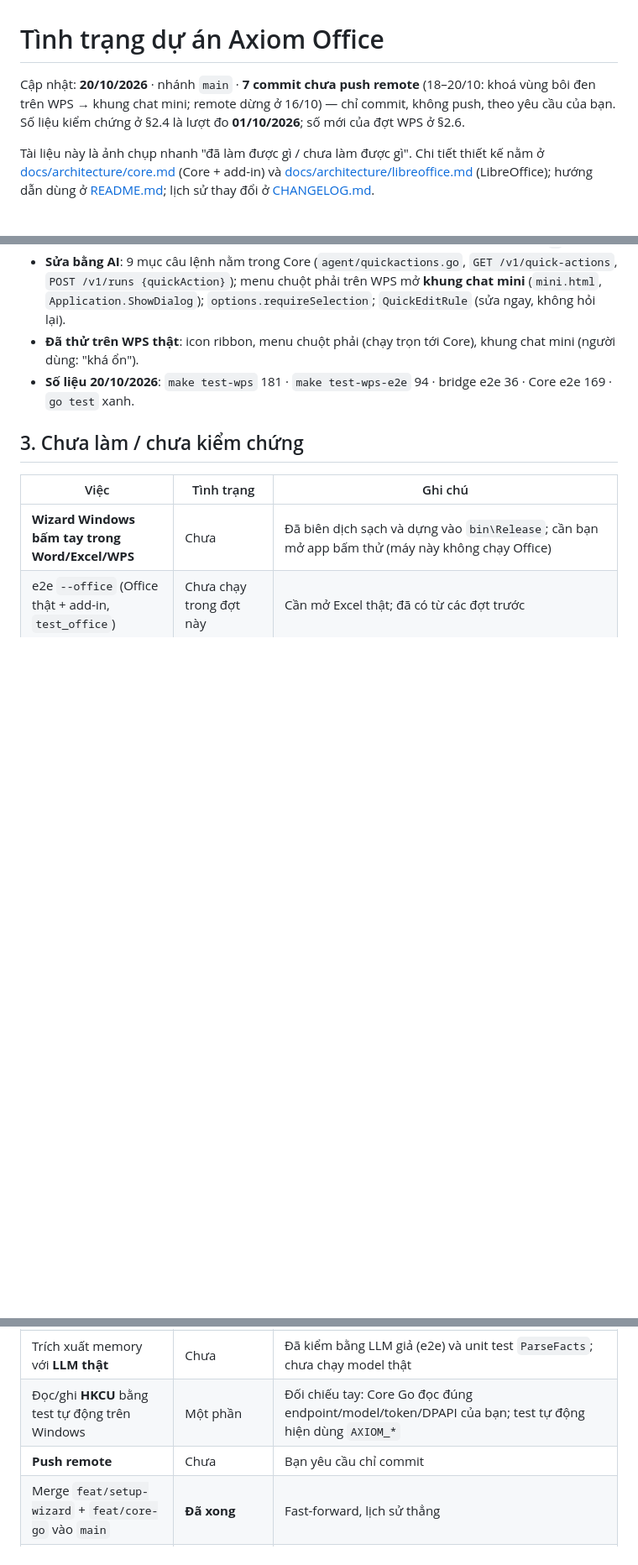
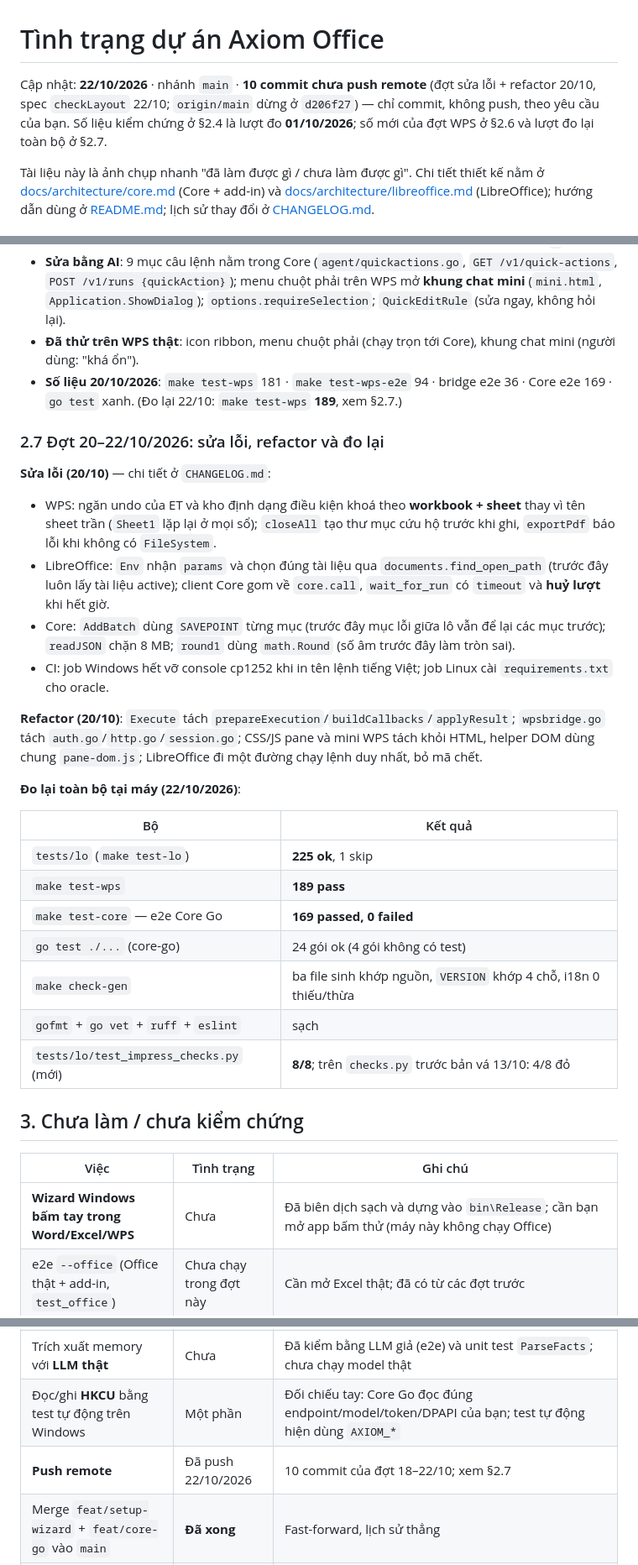
Before and after one commit to rgb-vgx/Axiom-Office, a Markdown page: STATUS.md, 3 parts joined by grey strips. Shown at 84% size. GitHub-like rendering; blank space fills up the shorter version.

Commit message:
docs(status): cap nhat trang thai 22/10 - so commit cho push, so lieu do lai, dot 20-22/10
- Dau trang: 8 commit cho push (remote dung o d206f27), khong con "7 commit / remote 16/10".
- Them §2.7: sua loi + refactor 20/10 va bang do lai tai may 22/10 (lo 225, wps 189,
  core e2e 169, go test 24 goi, check-gen sach, lint sach).
- §2.6: ghi chu so test-wps do lai 189 (truoc ghi 181).
- §3: dong "Push remote" doi sang da push.

Co-Authored-By: Claude Code <noreply@anthropic.com>

```diff
--- a/STATUS.md
+++ b/STATUS.md
@@ -1,8 +1,8 @@
 # Tình trạng dự án Axiom Office
 
-Cập nhật: **20/10/2026** · nhánh `main` · **7 commit chưa push remote** (18–20/10: khoá vùng bôi đen trên WPS →
-khung chat mini; remote dừng ở 16/10) — chỉ commit, không push, theo yêu cầu của bạn. Số liệu kiểm chứng ở §2.4 là
-lượt đo **01/10/2026**; số mới của đợt WPS ở §2.6.
+Cập nhật: **22/10/2026** · nhánh `main` · **10 commit chưa push remote** (đợt sửa lỗi + refactor 20/10, spec
+`checkLayout` 22/10; `origin/main` dừng ở `d206f27`) — chỉ commit, không push, theo yêu cầu của bạn. Số liệu kiểm
+chứng ở §2.4 là lượt đo **01/10/2026**; số mới của đợt WPS ở §2.6 và lượt đo lại toàn bộ ở §2.7.
 
 Tài liệu này là ảnh chụp nhanh "đã làm được gì / chưa làm được gì". Chi tiết thiết kế nằm ở
 [docs/architecture/core.md](docs/architecture/core.md) (Core + add-in) và [docs/architecture/libreoffice.md](docs/architecture/libreoffice.md) (LibreOffice);
@@ -117,6 +117,35 @@ hành) và bộ MCP portable nhắm vào `AxiomOffice.Host.exe mcp`.
   `Application.ShowDialog`); `options.requireSelection`; `QuickEditRule` (sửa ngay, không hỏi lại).
 - **Đã thử trên WPS thật**: icon ribbon, menu chuột phải (chạy trọn tới Core), khung chat mini (người dùng: "khá ổn").
 - **Số liệu 20/10/2026**: `make test-wps` 181 · `make test-wps-e2e` 94 · bridge e2e 36 · Core e2e 169 · `go test` xanh.
+  (Đo lại 22/10: `make test-wps` **189**, xem §2.7.)
+
+### 2.7 Đợt 20–22/10/2026: sửa lỗi, refactor và đo lại
+
+**Sửa lỗi (20/10)** — chi tiết ở `CHANGELOG.md`:
+
+- WPS: ngăn undo của ET và kho định dạng điều kiện khoá theo **workbook + sheet** thay vì tên sheet trần (`Sheet1`
+  lặp lại ở mọi sổ); `closeAll` tạo thư mục cứu hộ trước khi ghi, `exportPdf` báo lỗi khi không có `FileSystem`.
+- LibreOffice: `Env` nhận `params` và chọn đúng tài liệu qua `documents.find_open_path` (trước đây luôn lấy tài liệu
+  active); client Core gom về `core.call`, `wait_for_run` có `timeout` và **huỷ lượt** khi hết giờ.
+- Core: `AddBatch` dùng `SAVEPOINT` từng mục (trước đây mục lỗi giữa lô vẫn để lại các mục trước); `readJSON` chặn
+  8 MB; `round1` dùng `math.Round` (số âm trước đây làm tròn sai).
+- CI: job Windows hết vỡ console cp1252 khi in tên lệnh tiếng Việt; job Linux cài `requirements.txt` cho oracle.
+
+**Refactor (20/10)**: `Execute` tách `prepareExecution`/`buildCallbacks`/`applyResult`; `wpsbridge.go` tách
+`auth.go`/`http.go`/`session.go`; CSS/JS pane và mini WPS tách khỏi HTML, helper DOM dùng chung `pane-dom.js`;
+LibreOffice đi một đường chạy lệnh duy nhất, bỏ mã chết.
+
+**Đo lại toàn bộ tại máy (22/10/2026)**:
+
+| Bộ | Kết quả |
+|---|---|
+| `tests/lo` (`make test-lo`) | **225 ok**, 1 skip |
+| `make test-wps` | **189 pass** |
+| `make test-core` — e2e Core Go | **169 passed, 0 failed** |
+| `go test ./...` (core-go) | 24 gói ok (4 gói không có test) |
+| `make check-gen` | ba file sinh khớp nguồn, `VERSION` khớp 4 chỗ, i18n 0 thiếu/thừa |
+| `gofmt` + `go vet` + `ruff` + `eslint` | sạch |
+| `tests/lo/test_impress_checks.py` (mới) | **8/8**; trên `checks.py` trước bản vá 13/10: 4/8 đỏ |
 
 ## 3. Chưa làm / chưa kiểm chứng
 
@@ -126,7 +155,7 @@ hành) và bộ MCP portable nhắm vào `AxiomOffice.Host.exe mcp`.
 | e2e `--office` (Office thật + add-in, `test_office`) | Chưa chạy trong đợt này | Cần mở Excel thật; đã có từ các đợt trước |
 | Trích xuất memory với **LLM thật** | Chưa | Đã kiểm bằng LLM giả (e2e) và unit test `ParseFacts`; chưa chạy model thật |
 | Đọc/ghi **HKCU** bằng test tự động trên Windows | Một phần | Đối chiếu tay: Core Go đọc đúng endpoint/model/token/DPAPI của bạn; test tự động hiện dùng `AXIOM_*` |
-| **Push remote** | Chưa | Bạn yêu cầu chỉ commit |
+| **Push remote** | Đã push 22/10/2026 | 10 commit của đợt 18–22/10; xem §2.7 |
 | Merge `feat/setup-wizard` + `feat/core-go` vào `main` | **Đã xong** | Fast-forward, lịch sử thẳng |
 | Nền tảng khác | Chưa | Chỉ build được Windows (amd64) và Linux (amd64/arm64); chưa có macOS hay Windows ARM |
 | Embedding với máy chủ thật | Chưa | Chỉ kiểm bằng máy chủ giả trả vector điều khiển được |
```
